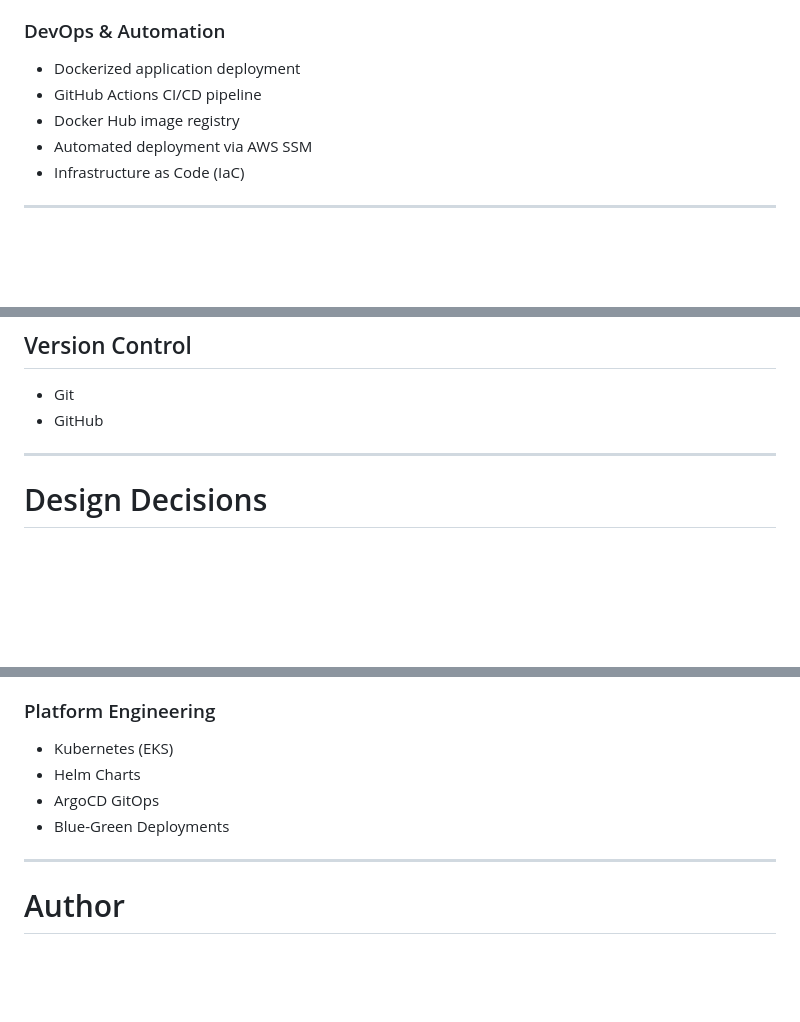
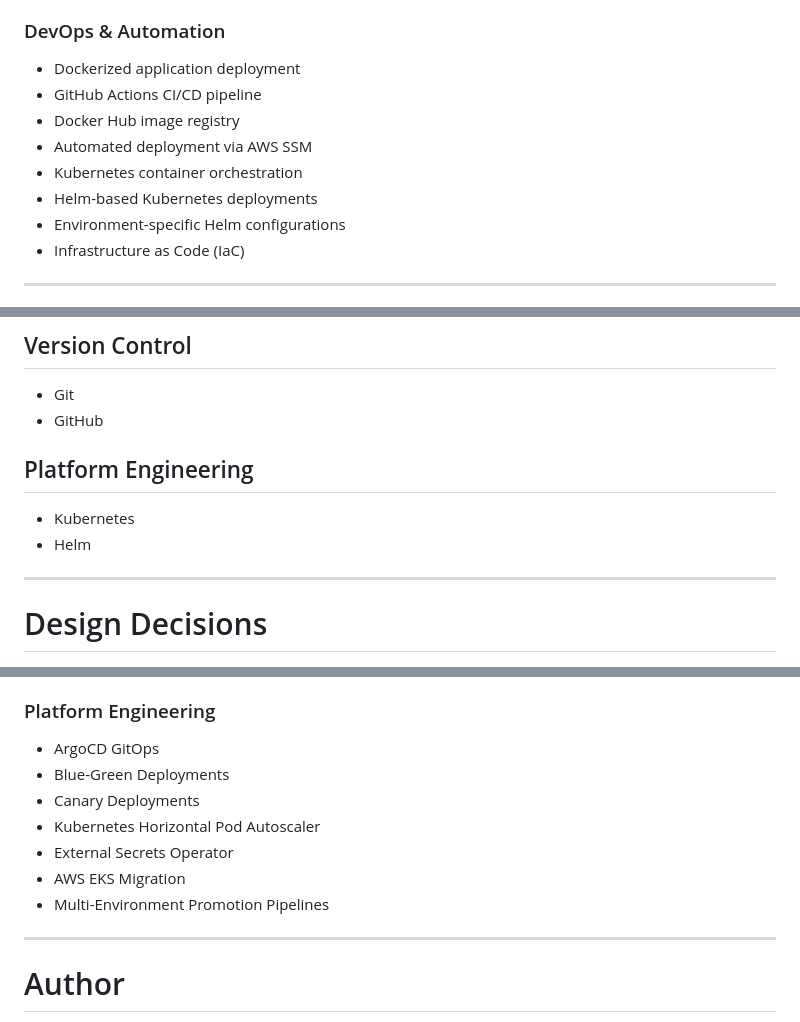
Before and after one commit to Swayanshu-Swain/document-platform, a Markdown page: README.md, 3 parts joined by grey strips. Drawn GitHub-style; blank space fills up the shorter version.

```diff
--- a/README.md
+++ b/README.md
@@ -82,10 +82,14 @@ The platform provides secure document storage, retrieval, sharing, and metadata
 
 
 ### DevOps & Automation
+
 - Dockerized application deployment
 - GitHub Actions CI/CD pipeline
 - Docker Hub image registry
 - Automated deployment via AWS SSM
+- Kubernetes container orchestration
+- Helm-based Kubernetes deployments
+- Environment-specific Helm configurations
 - Infrastructure as Code (IaC)
 
 ---
@@ -254,6 +284,11 @@ Deployment occurs automatically whenever changes are pushed to the main branch.
 
 - Git
 - GitHub
+
+## Platform Engineering
+
+- Kubernetes
+- Helm
 
 ---
 
@@ -471,10 +521,13 @@ No manual server access is required during deployment.
 
 ### Platform Engineering
 
-- Kubernetes (EKS)
-- Helm Charts
 - ArgoCD GitOps
 - Blue-Green Deployments
+- Canary Deployments
+- Kubernetes Horizontal Pod Autoscaler
+- External Secrets Operator
+- AWS EKS Migration
+- Multi-Environment Promotion Pipelines
 
 ---
 
```
Also changed, not shown: other parts of README.md (+42 -1 lines).
